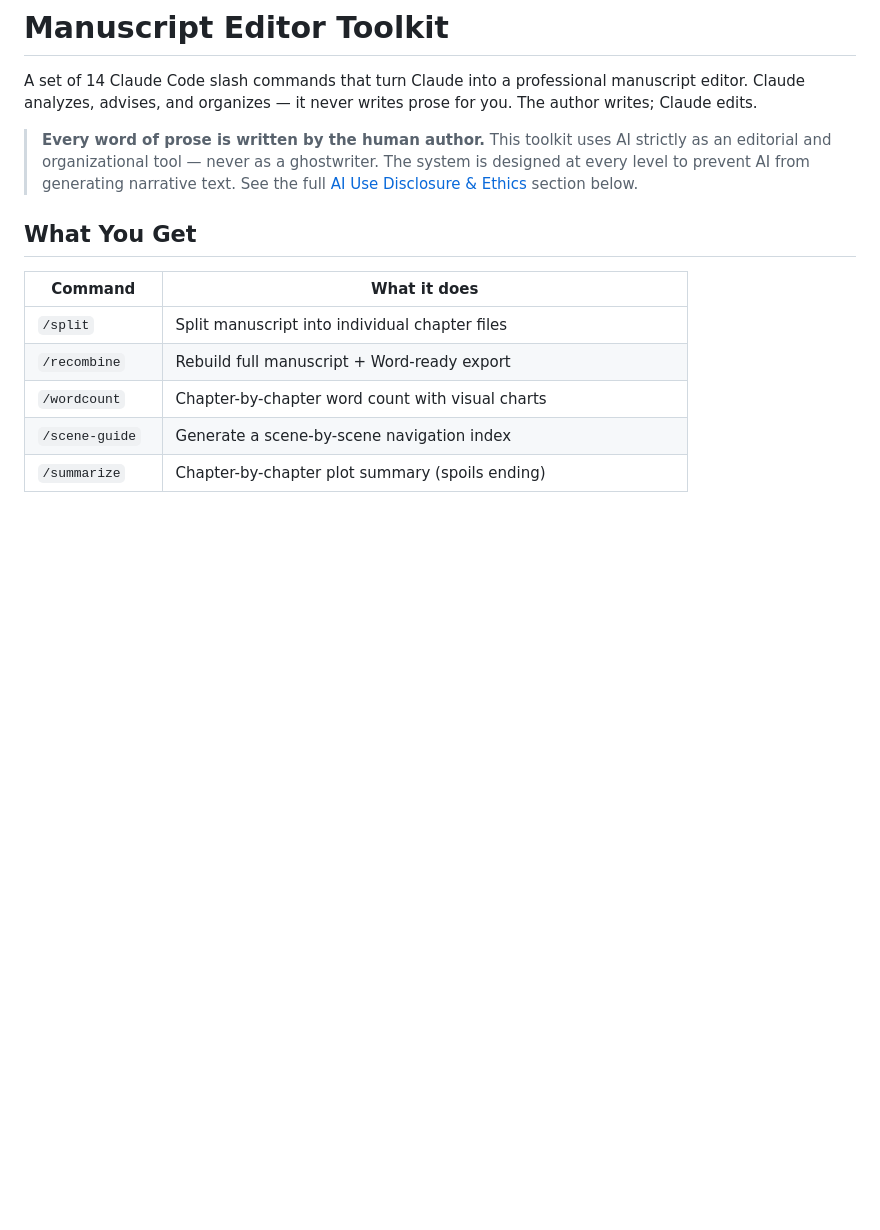
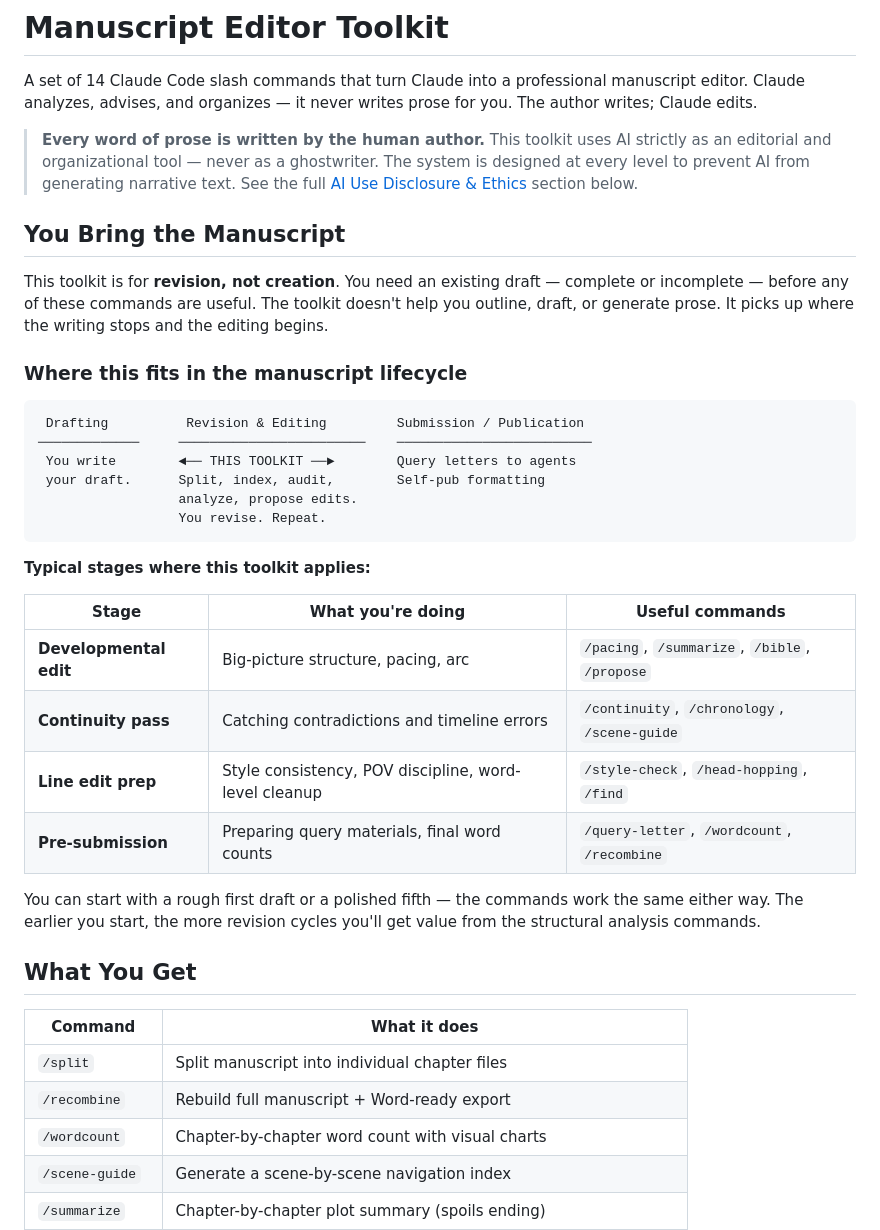
Before and after one commit to NTBooks/manuscript-editor-toolkit, a Markdown page: README.md, the part around the change. Drawn GitHub-style; blank space fills up the shorter version.

Commit message:
Update README.md to clarify toolkit's purpose and manuscript lifecycle

````diff
--- a/README.md
+++ b/README.md
@@ -3,6 +3,32 @@
 A set of 14 Claude Code slash commands that turn Claude into a professional manuscript editor. Claude analyzes, advises, and organizes — it never writes prose for you. The author writes; Claude edits.
 
 > **Every word of prose is written by the human author.** This toolkit uses AI strictly as an editorial and organizational tool — never as a ghostwriter. The system is designed at every level to prevent AI from generating narrative text. See the full [AI Use Disclosure & Ethics](#ai-use-disclosure--ethics) section below.
+
+## You Bring the Manuscript
+
+This toolkit is for **revision, not creation**. You need an existing draft — complete or incomplete — before any of these commands are useful. The toolkit doesn't help you outline, draft, or generate prose. It picks up where the writing stops and the editing begins.
+
+### Where this fits in the manuscript lifecycle
+
+```
+ Drafting          Revision & Editing         Submission / Publication
+─────────────     ────────────────────────    ─────────────────────────
+ You write        ◄── THIS TOOLKIT ──►        Query letters to agents
+ your draft.      Split, index, audit,        Self-pub formatting
+                  analyze, propose edits.
+                  You revise. Repeat.
+```
+
+**Typical stages where this toolkit applies:**
+
+| Stage | What you're doing | Useful commands |
+|-------|-------------------|-----------------|
+| **Developmental edit** | Big-picture structure, pacing, arc | `/pacing`, `/summarize`, `/bible`, `/propose` |
+| **Continuity pass** | Catching contradictions and timeline errors | `/continuity`, `/chronology`, `/scene-guide` |
+| **Line edit prep** | Style consistency, POV discipline, word-level cleanup | `/style-check`, `/head-hopping`, `/find` |
+| **Pre-submission** | Preparing query materials, final word counts | `/query-letter`, `/wordcount`, `/recombine` |
+
+You can start with a rough first draft or a polished fifth — the commands work the same either way. The earlier you start, the more revision cycles you'll get value from the structural analysis commands.
 
 ## What You Get
 
````
